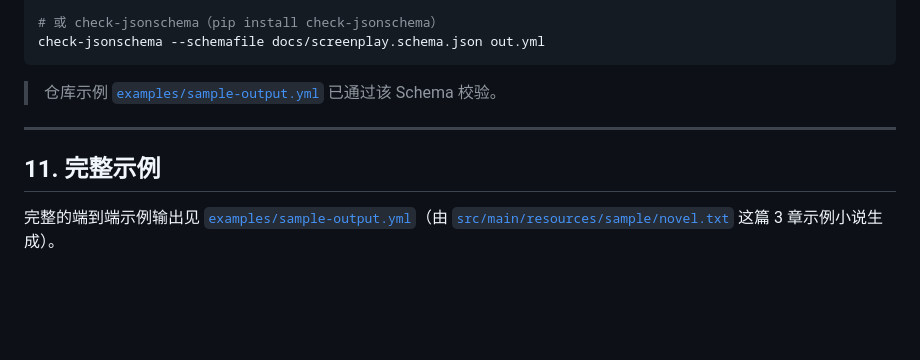
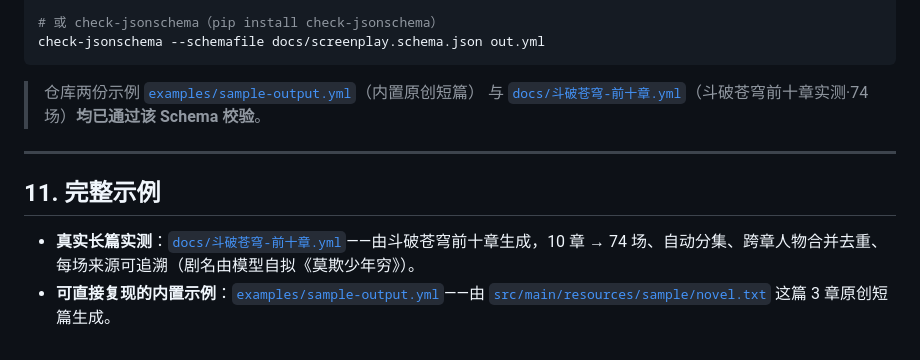
Before and after one commit to Lyltrum/novel2screenplay, a Markdown page: docs/screenplay-schema.md, the part around the change. Rendered like a GitHub page; blank space fills up the shorter version.

Commit message:
docs(schema): 示例区纳入斗破苍穹前十章实测样例（已通过形式化校验）
- §10/§11 补入 docs/斗破苍穹-前十章.yml（74 场），与旧的原创短篇示例并列

- 逐 record 复核字段定义仍与代码一致，两份样例均通过 JSON Schema 校验

Co-Authored-By: Claude Opus 4.8 <noreply@anthropic.com>

````diff
--- a/docs/screenplay-schema.md
+++ b/docs/screenplay-schema.md
@@ -297,10 +297,12 @@ python -c "import yaml,json,jsonschema; jsonschema.validate(yaml.safe_load(open(
 check-jsonschema --schemafile docs/screenplay.schema.json out.yml
 ```
 
-> 仓库示例 [`examples/sample-output.yml`](../examples/sample-output.yml) 已通过该 Schema 校验。
+> 仓库两份示例 [`examples/sample-output.yml`](../examples/sample-output.yml)（内置原创短篇）
+> 与 [`docs/斗破苍穹-前十章.yml`](斗破苍穹-前十章.yml)（斗破苍穹前十章实测·74 场）**均已通过该 Schema 校验**。
 
 ---
 
 ## 11. 完整示例
 
-完整的端到端示例输出见 [`examples/sample-output.yml`](../examples/sample-output.yml)（由 [`src/main/resources/sample/novel.txt`](../src/main/resources/sample/novel.txt) 这篇 3 章示例小说生成）。
+- **真实长篇实测**：[`docs/斗破苍穹-前十章.yml`](斗破苍穹-前十章.yml)——由斗破苍穹前十章生成，10 章 → 74 场、自动分集、跨章人物合并去重、每场来源可追溯（剧名由模型自拟《莫欺少年穷》）。
+- **可直接复现的内置示例**：[`examples/sample-output.yml`](../examples/sample-output.yml)——由 [`src/main/resources/sample/novel.txt`](../src/main/resources/sample/novel.txt) 这篇 3 章原创短篇生成。
````
